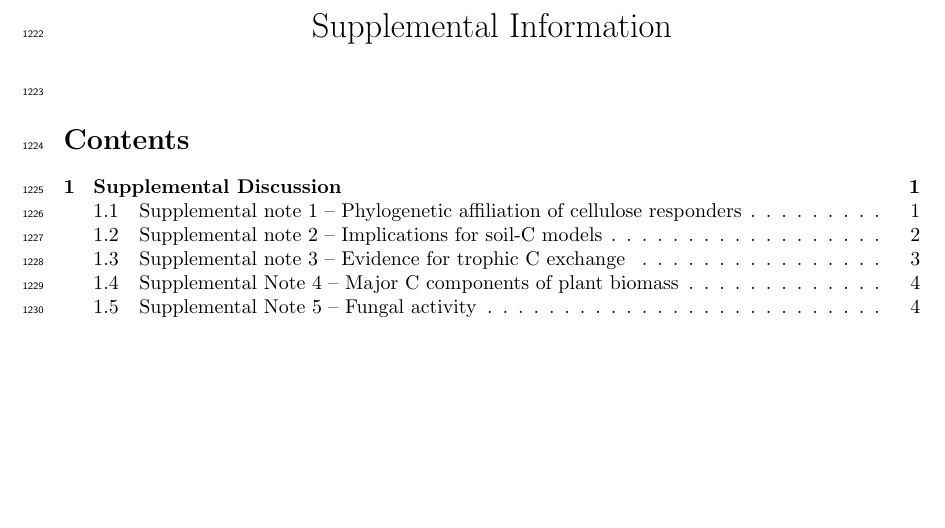
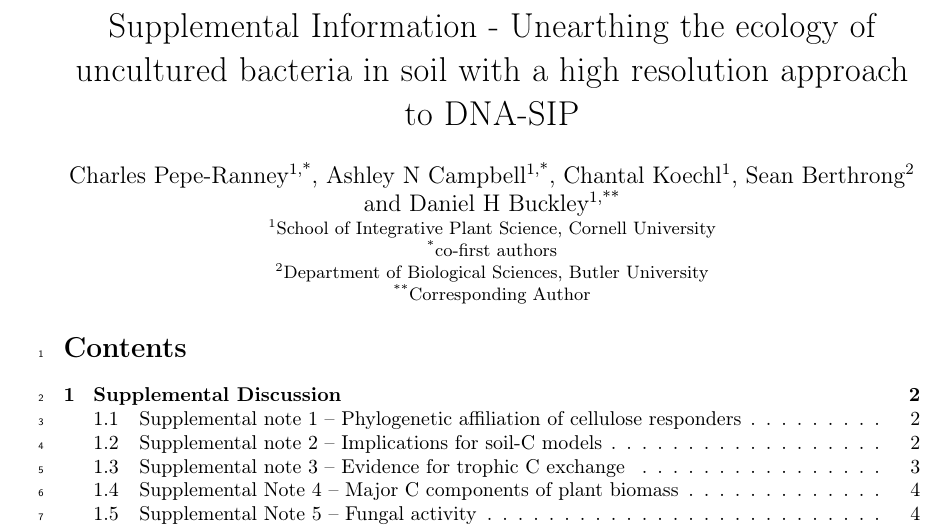
Before and after one commit to acampbellina/micro_succ, a LaTeX document (supplemental.tex): part of page 1 of 17, cut at the place of the change, the shorter picture padded with empty space. Compiled offline with pdfLaTeX; a missing bibliography style is replaced by a similar one.

Commit message:
updated supp and csl

```diff
--- a/supplemental.tex
+++ b/supplemental.tex
@@ -32,14 +32,33 @@
 
 \bibliographystyle{pnas}
 
-\title{Supplemental Information}
+
+\usepackage[T1]{fontenc}
+%\usepackage[utf8]{inputenc}
+\usepackage{authblk}
+\setlength{\affilsep}{0.1em}
+\renewcommand\Affilfont{\small}
+
+\title{Supplemental Information - Unearthing the ecology of uncultured bacteria in soil with a high resolution approach to DNA-SIP}
+\author[1,*]{Charles Pepe-Ranney}
+\author[1,*]{Ashley N Campbell}
+\author[1]{Chantal Koechl}
+\author[2]{Sean Berthrong}
+\author[1,**]{Daniel H Buckley}
+\affil[1]{School of Integrative Plant Science, Cornell University}
+\affil[*]{co-first authors}
+\affil[2]{Department of Biological Sciences, Butler University}
+\affil[**]{Corresponding Author}
+
+\renewcommand\Authands{ and }
+
 \date{\vspace{-5ex}}
 
 \begin{document}
 
-\linenumbers[1222]
+\maketitle
 
-\maketitle
+\linenumbers
 
 \tableofcontents
 
```
Also changed, not shown: 1 other file.
